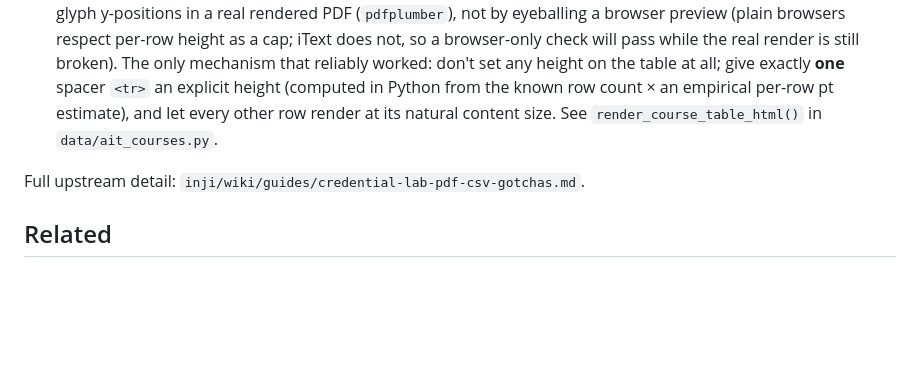
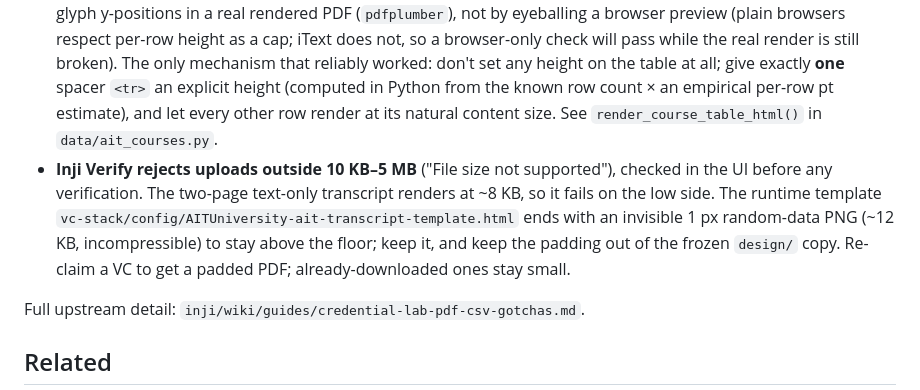
Before and after one commit to mosip-asia/ait-transcript, a Markdown page: wiki/concepts/transcript-credential.md, the part around the change. Rendered like a GitHub page; blank space fills up the shorter version.

```diff
--- a/wiki/concepts/transcript-credential.md
+++ b/wiki/concepts/transcript-credential.md
@@ -50,6 +50,7 @@ Original design rationale: `inji/docs/superpowers/specs/2026-08-07-ait-transcrip
 - Claims are baked at issuance. Changing the mock fixture after a VC was already issued requires deleting and re-downloading the credential in Inji Web, not just editing the fixture.
 - `ait_courses.py` as vendored expects a `PackValidationError` import from Credential Lab's `pack` module — adapt that import when wiring it into `app/`; keep the parsing/rendering logic unchanged.
 - **iText's pdfHTML table layout ignores per-row CSS `height`.** Setting an explicit `height`/`min-height` on the outer `<table>` (to make its border fill leftover page space) makes iText distribute that *entire* forced height evenly across **every** row, regardless of any `height` set on individual `<tr>`/`<td>` elements — confirmed by measuring actual glyph y-positions in a real rendered PDF (`pdfplumber`), not by eyeballing a browser preview (plain browsers respect per-row height as a cap; iText does not, so a browser-only check will pass while the real render is still broken). The only mechanism that reliably worked: don't set any height on the table at all; give exactly **one** spacer `<tr>` an explicit height (computed in Python from the known row count × an empirical per-row pt estimate), and let every other row render at its natural content size. See `render_course_table_html()` in `data/ait_courses.py`.
+- **Inji Verify rejects uploads outside 10 KB–5 MB** ("File size not supported"), checked in the UI before any verification. The two-page text-only transcript renders at ~8 KB, so it fails on the low side. The runtime template `vc-stack/config/AITUniversity-ait-transcript-template.html` ends with an invisible 1 px random-data PNG (~12 KB, incompressible) to stay above the floor; keep it, and keep the padding out of the frozen `design/` copy. Re-claim a VC to get a padded PDF; already-downloaded ones stay small.
 
 Full upstream detail: `inji/wiki/guides/credential-lab-pdf-csv-gotchas.md`.
 
```
Also changed, not shown: wiki/guides/vc-download-troubleshooting.md (+15 -0 lines).
